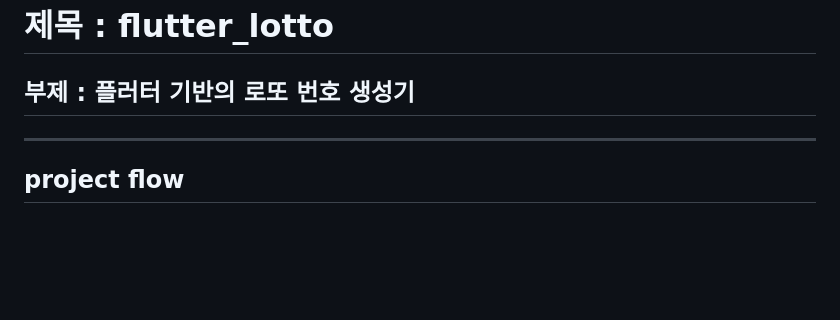
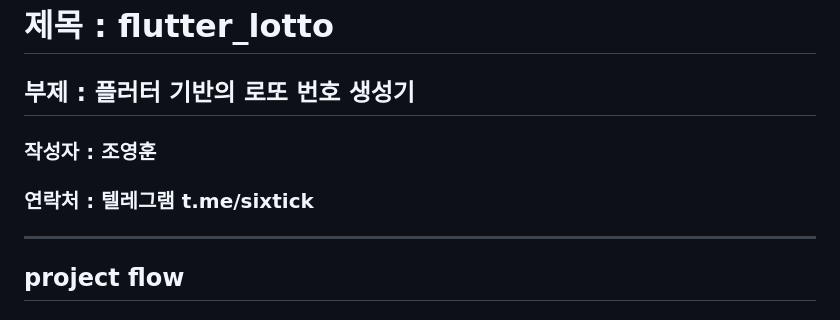
Before and after one commit to business-sixtick/flutter_lotto, a Markdown page: README.md, the part around the change. Rendered like a GitHub page; blank space fills up the shorter version.

Commit message:
readme 수정

```diff
--- a/README.md
+++ b/README.md
@@ -1,5 +1,7 @@
 # 제목 : flutter_lotto
 ## 부제 : 플러터 기반의 로또 번호 생성기
+### 작성자 : 조영훈
+### 연락처 : 텔레그램 t.me/sixtick
 
 ***
 
```
